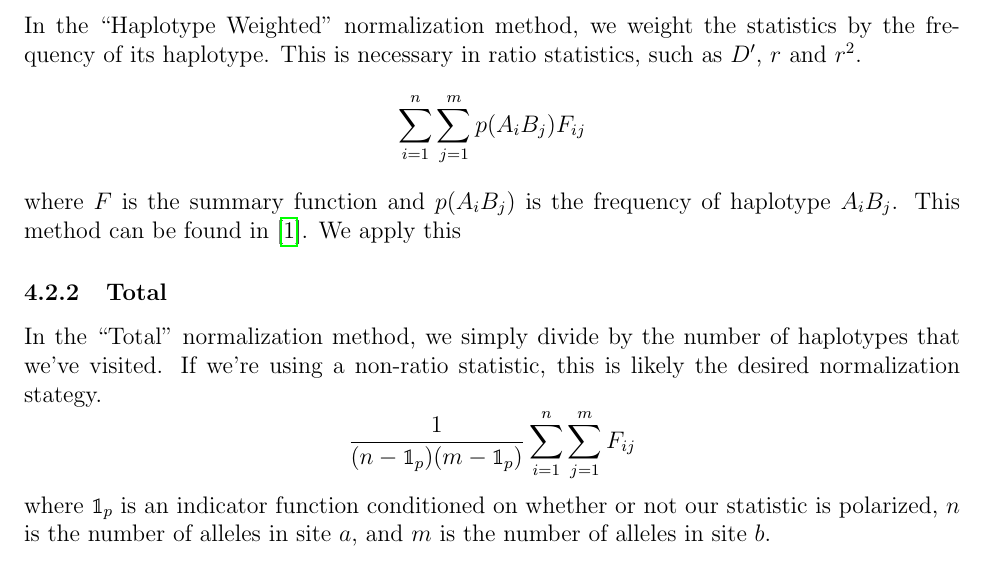
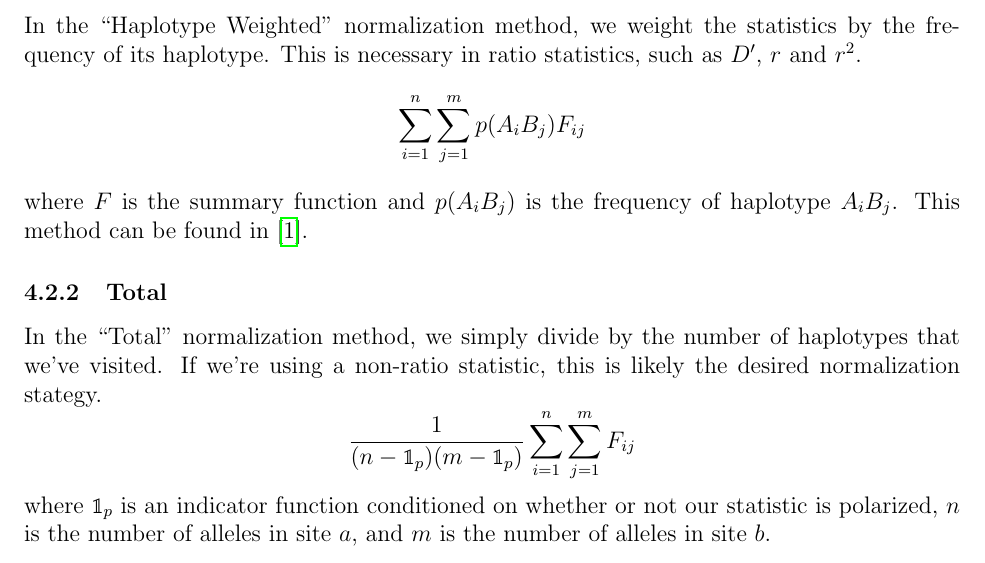
Before and after one commit to lkirk/ts-two-locus-proto, a LaTeX document (design-document/main.tex): part of page 6 of 8, cut so that both start at the same text. Compiled offline with pdfLaTeX.

Commit message:
remove trailing sentence

```diff
--- a/design-document/main.tex
+++ b/design-document/main.tex
@@ -329,7 +329,7 @@ $D^{\prime}$, $r$ and $r^{2}$.
 \]
 where $F$ is the summary function and $p(A_{i}B_{j})$ is the frequency of
 haplotype $A_{i}B_{j}$. This method can be found
-in~\cite{zhao2007evaluation}. We apply this
+in~\cite{zhao2007evaluation}.
 \subsubsection{Total}
 In the ``Total'' normalization method, we simply divide by the number of
 haplotypes that we've visited. If we're using a non-ratio statistic, this is
```
